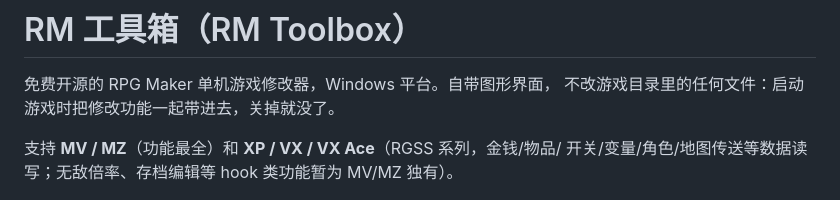
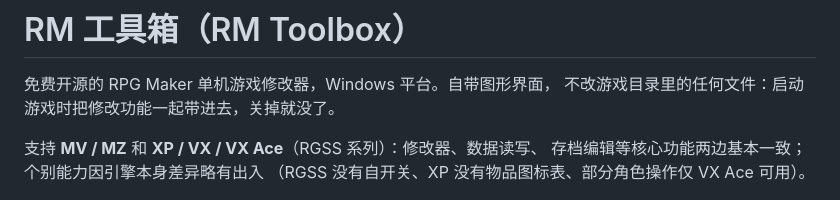
Before and after one commit to MengTL4/RMToolbox, a Markdown page: README.md, the part around the change. Rendered like a GitHub page.

Commit message:
README 修正：RGSS 的 hook/存档编辑已实测可用，不再标注为 MV/MZ 独有

```diff
--- a/README.md
+++ b/README.md
@@ -3,9 +3,9 @@
 免费开源的 RPG Maker 单机游戏修改器，Windows 平台。自带图形界面，
 不改游戏目录里的任何文件：启动游戏时把修改功能一起带进去，关掉就没了。
 
-支持 **MV / MZ**（功能最全）和 **XP / VX / VX Ace**（RGSS 系列，金钱/物品/
-开关/变量/角色/地图传送等数据读写；无敌倍率、存档编辑等 hook 类功能暂为
-MV/MZ 独有）。
+支持 **MV / MZ** 和 **XP / VX / VX Ace**（RGSS 系列）：修改器、数据读写、
+存档编辑等核心功能两边基本一致；个别能力因引擎本身差异略有出入
+（RGSS 没有自开关、XP 没有物品图标表、部分角色操作仅 VX Ace 可用）。
 
 ![游戏库](docs/screenshots/library.png)
 ![修改器](docs/screenshots/trainer.png)
```
